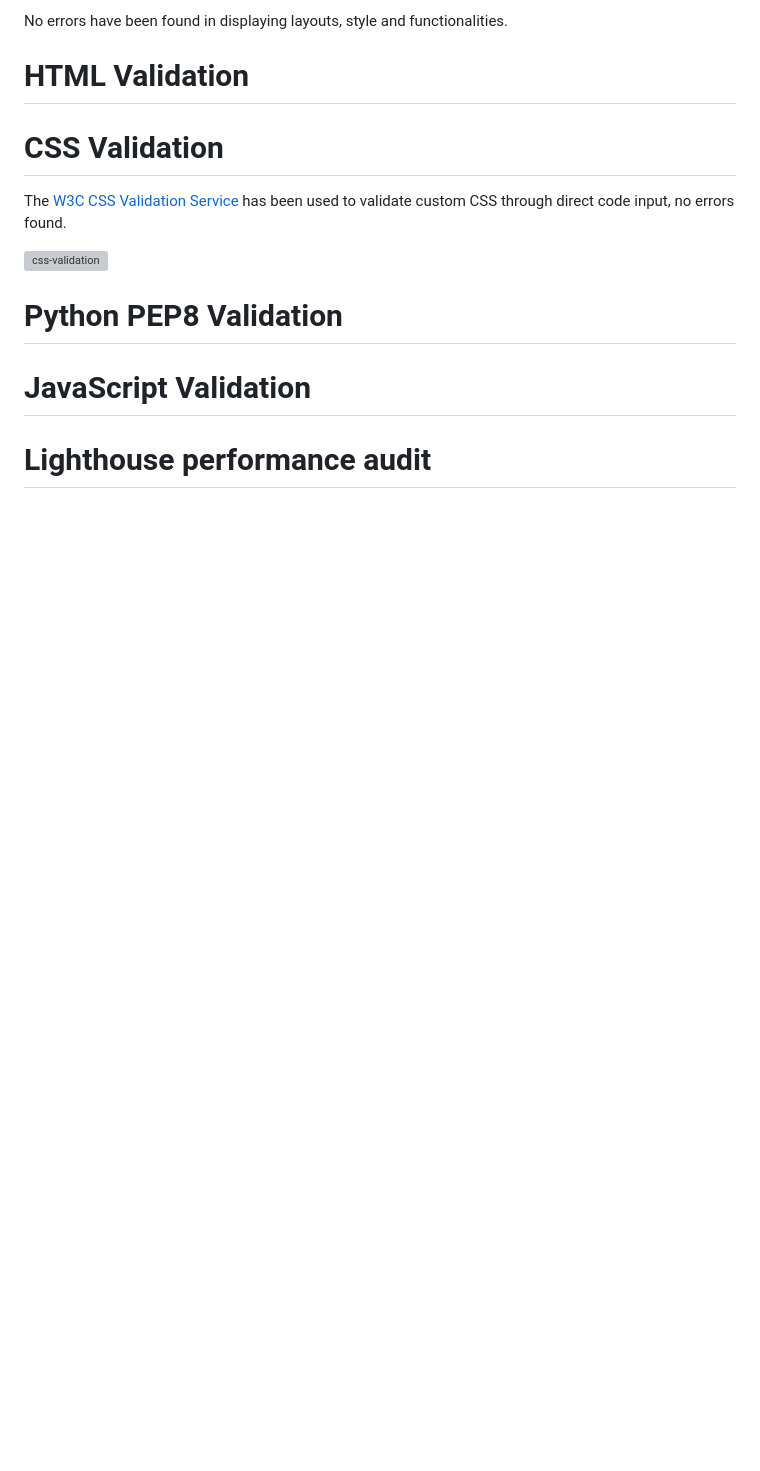
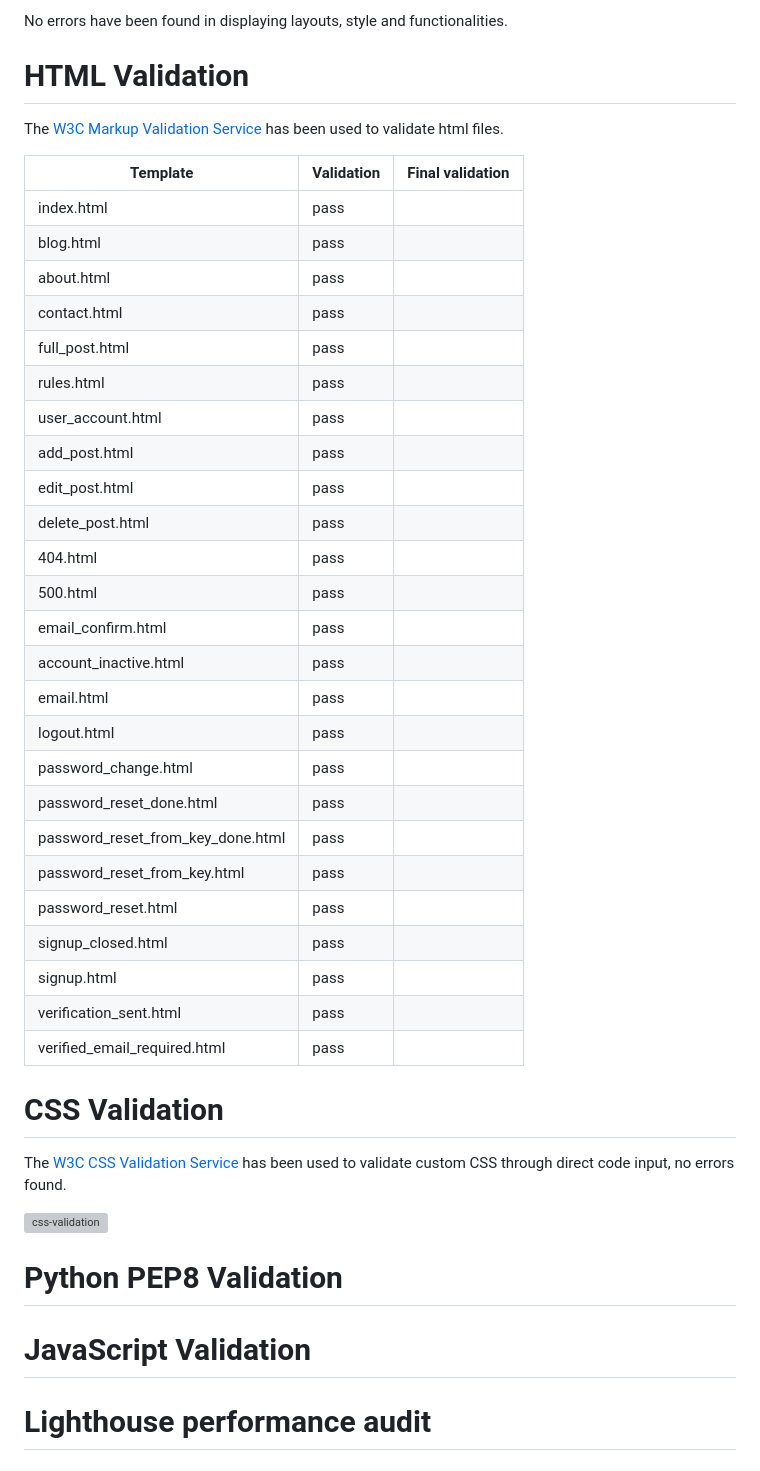
Before and after one commit to alexkisielewicz/photo-adventures, a Markdown page: TESTING.md, the part around the change. GitHub-like rendering; blank space fills up the shorter version; grey boxes are pictures that could not be loaded.

Commit message:
Start writing HTML validation section

```diff
--- a/TESTING.md
+++ b/TESTING.md
@@ -139,6 +139,36 @@ No errors have been found in displaying layouts, style and functionalities.
 
 # HTML Validation
 
+The [W3C Markup Validation Service](https://validator.w3.org/) has been used to validate html files.
+
+| Template | Validation |  Final validation
+|--------|-----------|---------|
+| index.html | pass |
+| blog.html | pass |
+| about.html | pass |
+| contact.html | pass |
+| full_post.html | pass |
+| rules.html | pass |
+| user_account.html | pass |
+| add_post.html | pass |
+| edit_post.html | pass |
+| delete_post.html | pass |
+| 404.html | pass |
+| 500.html | pass |
+| email_confirm.html | pass |
+| account_inactive.html | pass |
+| email.html | pass |
+| logout.html | pass |
+| password_change.html | pass |
+| password_reset_done.html | pass |
+| password_reset_from_key_done.html | pass |
+| password_reset_from_key.html | pass |
+| password_reset.html | pass |
+| signup_closed.html | pass |
+| signup.html | pass |
+| verification_sent.html | pass |
+| verified_email_required.html | pass |
+
 # CSS Validation
 
 The [W3C CSS Validation Service](https://jigsaw.w3.org/css-validator/validator) has been used to validate custom CSS through direct code input, no errors found.
```
